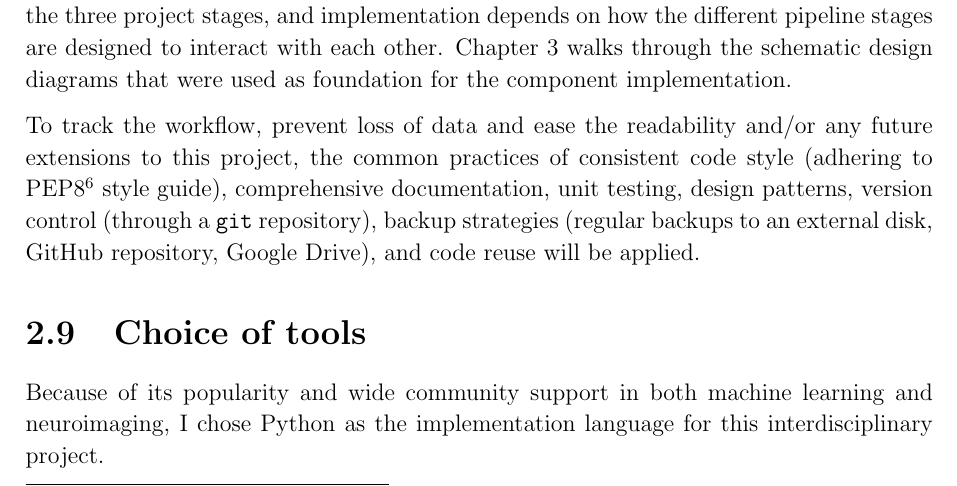
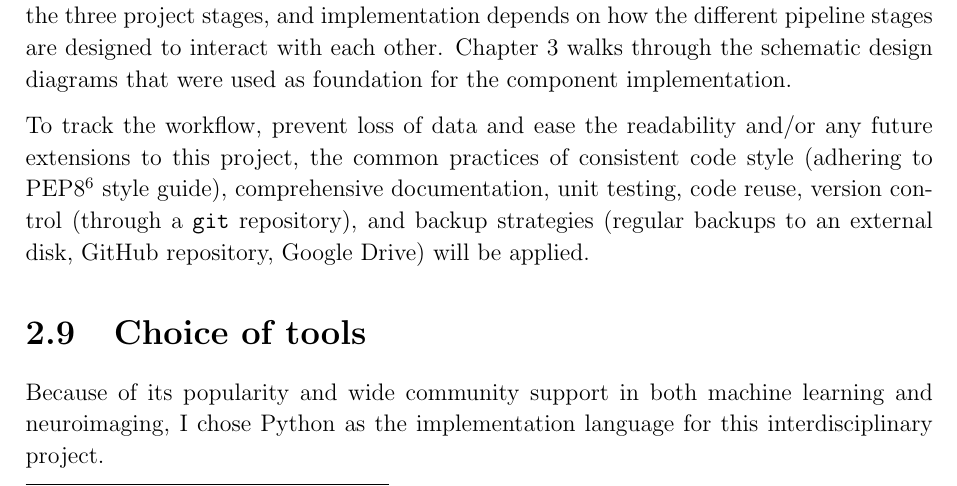
Before and after one commit to kamilest/cst-ii-dissertation, a LaTeX thesis (dissertation/dissertation.tex, which reads dissertation/chapters/preparation.tex): part of page 13 of 37, cut so that both start at the same text. Compiled offline with pdfLaTeX.

Commit message:
SWE practices

```diff
--- a/dissertation/chapters/preparation.tex
+++ b/dissertation/chapters/preparation.tex
@@ -390,7 +390,7 @@ The full design of the neuroimaging processing pipeline with respect to those re
 \section{Software engineering practice}
 Since every stage discussed in the previous section depends on the implementation of the previous one, the straightforward workflow is to carry out the three stages in order (except for the extensions, which would be implemented last). This fits best with the \textit{waterfall model} of software development because the project is relatively small and has a straightforward set of requirements, the design of the pipeline directly corresponds to the three project stages, and implementation depends on how the different pipeline stages are designed to interact with each other. Chapter~\ref{chapter:implementation} walks through the schematic design diagrams that were used as foundation for the component implementation.
 
-To track the workflow, prevent loss of data and ease the readability and/or any future extensions to this project, the common practices of consistent code style (adhering to PEP8\footnote{\url{https://www.python.org/dev/peps/pep-0008/}} style guide), comprehensive documentation, unit testing, design patterns, version control (through a \texttt{git} repository), backup strategies (regular backups to an external disk, GitHub repository, Google Drive), and code reuse will be applied.
+To track the workflow, prevent loss of data and ease the readability and/or any future extensions to this project, the common practices of consistent code style (adhering to PEP8\footnote{\url{https://www.python.org/dev/peps/pep-0008/}} style guide), comprehensive documentation, unit testing, code reuse, version control (through a \texttt{git} repository), and backup strategies (regular backups to an external disk, GitHub repository, Google Drive) will be applied.
 
 \section{Choice of tools}
 
```
